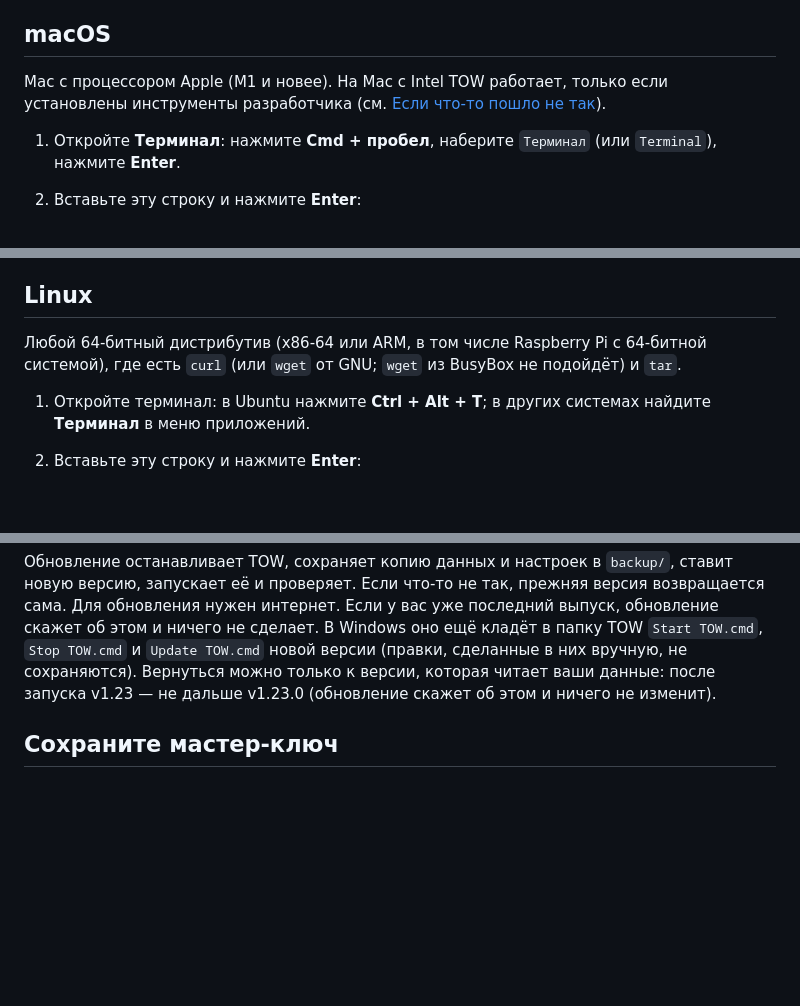
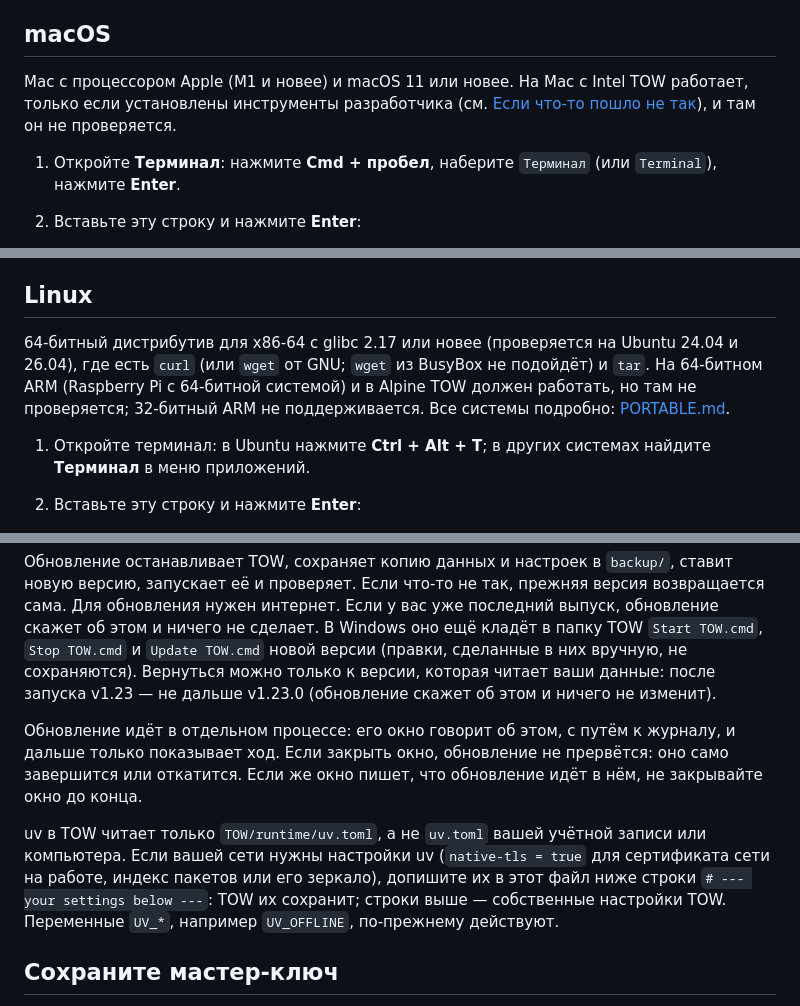
Before and after one commit to d0j/tow, a Markdown page: docs/ru/install.md, 3 parts joined by grey strips. Drawn GitHub-style; blank space fills up the shorter version.

```diff
--- a/docs/ru/install.md
+++ b/docs/ru/install.md
@@ -69,8 +69,8 @@ irm https://github.com/d0j/tow/releases/latest/download/install.ps1 | iex
 
 ## macOS
 
-Mac с процессором Apple (M1 и новее). На Mac с Intel TOW работает, только если установлены инструменты разработчика
-(см. [Если что-то пошло не так](#если-что-то-пошло-не-так)).
+Mac с процессором Apple (M1 и новее) и macOS 11 или новее. На Mac с Intel TOW работает, только если установлены
+инструменты разработчика (см. [Если что-то пошло не так](#если-что-то-пошло-не-так)), и там он не проверяется.
 
 1. Откройте **Терминал**: нажмите **Cmd + пробел**, наберите `Терминал` (или `Terminal`), нажмите **Enter**.
 2. Вставьте эту строку и нажмите **Enter**:
@@ -94,8 +94,10 @@ Mac с процессором Apple (M1 и новее). На Mac с Intel TOW р
 
 ## Linux
 
-Любой 64-битный дистрибутив (x86-64 или ARM, в том числе Raspberry Pi с 64-битной системой), где есть `curl` (или
-`wget` от GNU; `wget` из BusyBox не подойдёт) и `tar`.
+64-битный дистрибутив для x86-64 с glibc 2.17 или новее (проверяется на Ubuntu 24.04 и 26.04), где есть `curl` (или
+`wget` от GNU; `wget` из BusyBox не подойдёт) и `tar`. На 64-битном ARM (Raspberry Pi с 64-битной системой) и в Alpine
+TOW должен работать, но там не проверяется; 32-битный ARM не поддерживается. Все системы подробно:
+[PORTABLE.md](../PORTABLE.md#1b-supported-systems-the-dependency-contract-1331).
 
 1. Откройте терминал: в Ubuntu нажмите **Ctrl + Alt + T**; в других системах найдите **Терминал** в меню приложений.
 2. Вставьте эту строку и нажмите **Enter**:
@@ -166,6 +169,15 @@ TOW/
 `Stop TOW.cmd` и `Update TOW.cmd` новой версии (правки, сделанные в них вручную, не сохраняются). Вернуться можно
 только к версии, которая читает ваши данные: после запуска v1.23 — не дальше v1.23.0 (обновление скажет об этом и
 ничего не изменит).
+
+Обновление идёт в отдельном процессе: его окно говорит об этом, с путём к журналу, и дальше только показывает ход.
+Если закрыть окно, обновление не прервётся: оно само завершится или откатится. Если же окно пишет, что обновление идёт
+в нём, не закрывайте окно до конца.
+
+uv в TOW читает только `TOW/runtime/uv.toml`, а не `uv.toml` вашей учётной записи или компьютера. Если вашей сети
+нужны настройки uv (`native-tls = true` для сертификата сети на работе, индекс пакетов или его зеркало), допишите их в
+этот файл ниже строки `# --- your settings below ---`: TOW их сохранит; строки выше — собственные настройки TOW.
+Переменные `UV_*`, например `UV_OFFLINE`, по-прежнему действуют.
 
 ## Сохраните мастер-ключ
 
```
Also changed, not shown: other parts of docs/ru/install.md (+3 -0 lines), docs/install.md (+18 -4 lines).
